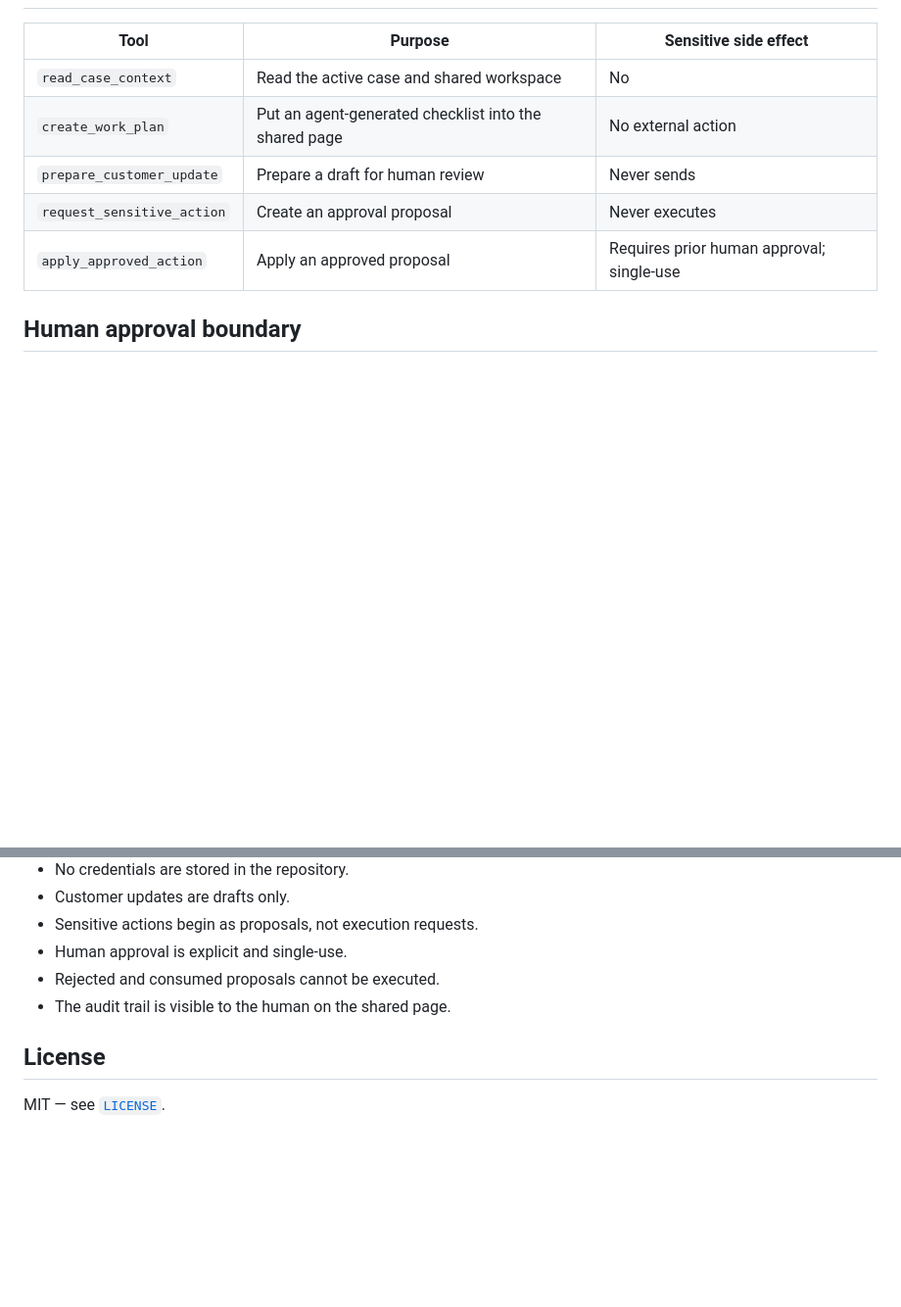
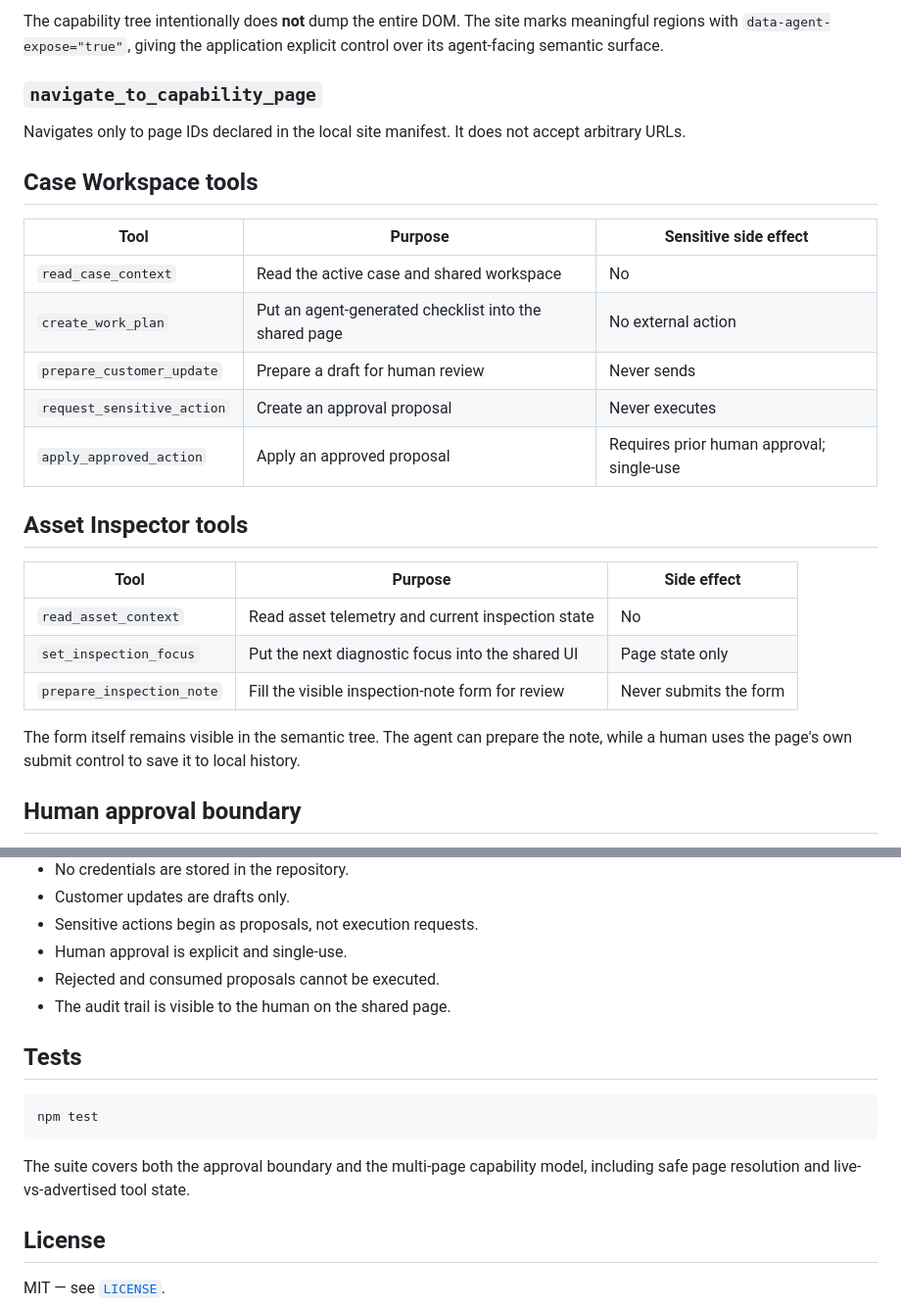
Before and after one commit to dajarony/WebMCP, a Markdown page: README.md, 2 parts joined by grey strips. Shown at 98% size. GitHub-like rendering; blank space fills up the shorter version.

````diff
--- a/README.md
+++ b/README.md
@@ -27,3 +73,10 @@ No `navigator.modelContext` compatibility layer is used.
+The capability tree intentionally does **not** dump the entire DOM. The site marks meaningful regions with `data-agent-expose="true"`, giving the application explicit control over its agent-facing semantic surface.
+
+### `navigate_to_capability_page`
+
+Navigates only to page IDs declared in the local site manifest. It does not accept arbitrary URLs.
+
+## Case Workspace tools
 
 | Tool | Purpose | Sensitive side effect |
 | --- | --- | --- |
@@ -32,6 +85,16 @@ No `navigator.modelContext` compatibility layer is used.
 | `prepare_customer_update` | Prepare a draft for human review | Never sends |
 | `request_sensitive_action` | Create an approval proposal | Never executes |
 | `apply_approved_action` | Apply an approved proposal | Requires prior human approval; single-use |
+
+## Asset Inspector tools
+
+| Tool | Purpose | Side effect |
+| --- | --- | --- |
+| `read_asset_context` | Read asset telemetry and current inspection state | No |
+| `set_inspection_focus` | Put the next diagnostic focus into the shared UI | Page state only |
+| `prepare_inspection_note` | Fill the visible inspection-note form for review | Never submits the form |
+
+The form itself remains visible in the semantic tree. The agent can prepare the note, while a human uses the page's own submit control to save it to local history.
 
 ## Human approval boundary
 
@@ -109,6 +185,14 @@ See [`docs/HACKATHON_SCOPE.md`](./docs/HACKATHON_SCOPE.md).
 - Rejected and consumed proposals cannot be executed.
 - The audit trail is visible to the human on the shared page.
 
+## Tests
+
+```bash
+npm test
+```
+
+The suite covers both the approval boundary and the multi-page capability model, including safe page resolution and live-vs-advertised tool state.
+
 ## License
 
 MIT — see [`LICENSE`](./LICENSE).
````
Also changed, not shown: other parts of README.md (+81 -22 lines).
